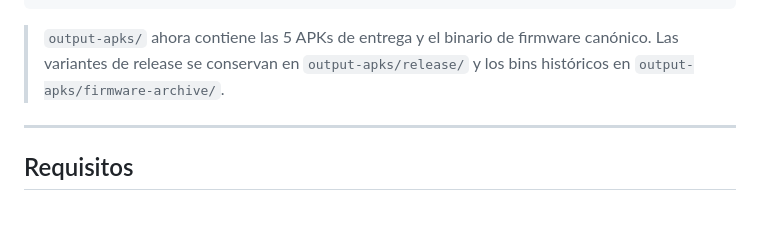
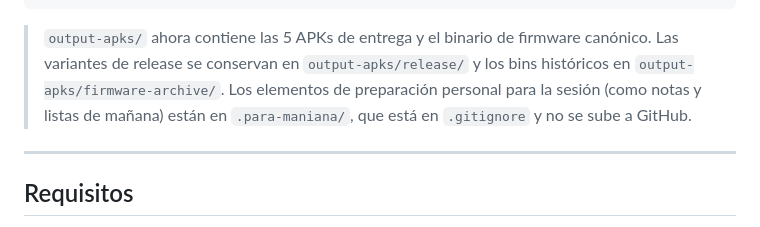
Before and after one commit to LeoAra03/CIM-DEFINITIVO, a Markdown page: README.md, the part around the change. Drawn GitHub-style.

Commit message:
Move session prep notes into ignored folder and clarify README

```diff
--- a/README.md
+++ b/README.md
@@ -42,6 +42,7 @@ Practica_2/
 
 > `output-apks/` ahora contiene las 5 APKs de entrega y el binario de firmware canónico.
 > Las variantes de release se conservan en `output-apks/release/` y los bins históricos en `output-apks/firmware-archive/`.
+> Los elementos de preparación personal para la sesión (como notas y listas de mañana) están en `.para-maniana/`, que está en `.gitignore` y no se sube a GitHub.
 
 ---
 
```
Also changed, not shown: PARA_MANANA.md (deleted, +0 -38 lines).
